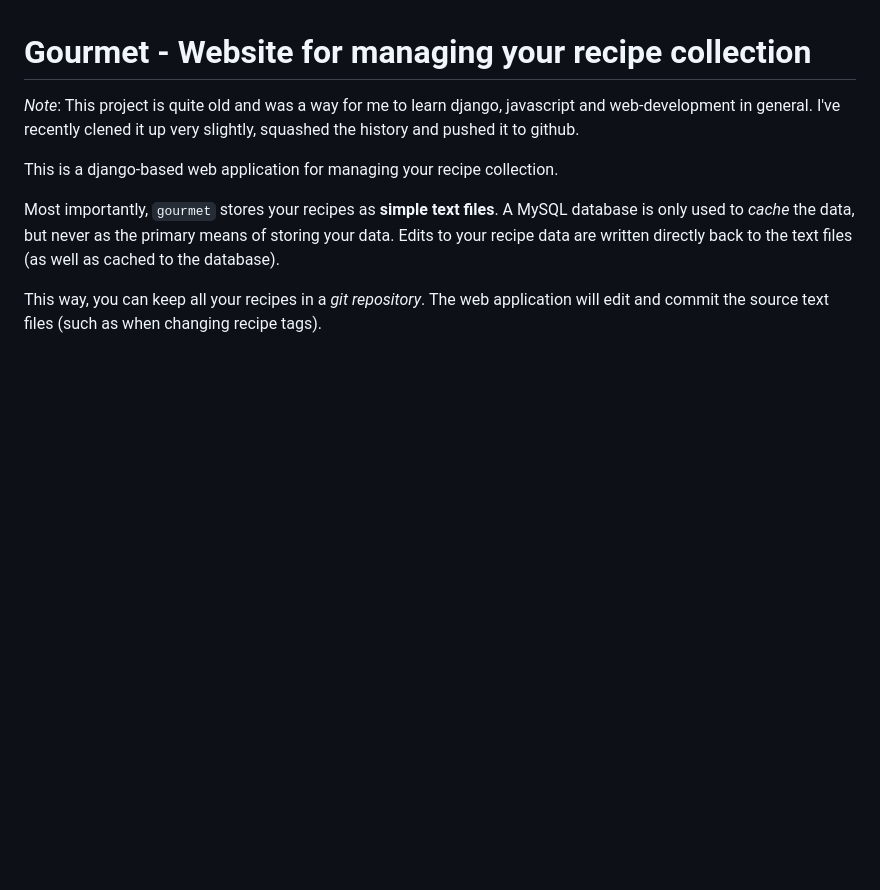
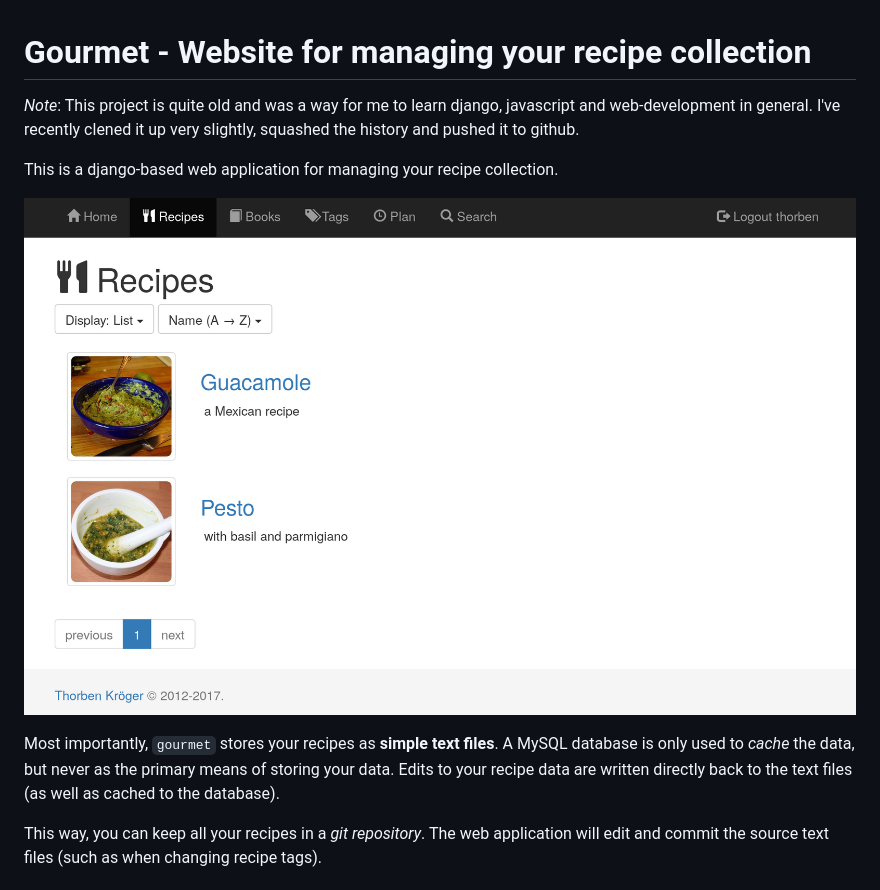
Before and after one commit to thorbenk/gourmet, a Markdown page: README.md, the part around the change. GitHub-like rendering; pictures changed too: github/screenshot_recipe_list.png (added); blank space fills up the shorter version.

Commit message:
add screenshot

```diff
--- a/README.md
+++ b/README.md
@@ -5,6 +5,8 @@ javascript and web-development in general. I've recently clened it up
 very slightly, squashed the history and pushed it to github.
 
 This is a django-based web application for managing your recipe collection.
+
+![screenshot](https://raw.githubusercontent.com/thorbenk/gourmet/master/github/screenshot_recipe_list.png)
 
 Most importantly, `gourmet` stores your recipes as **simple text files**.
 A MySQL database is only used to _cache_ the data, but never as the primary
```
